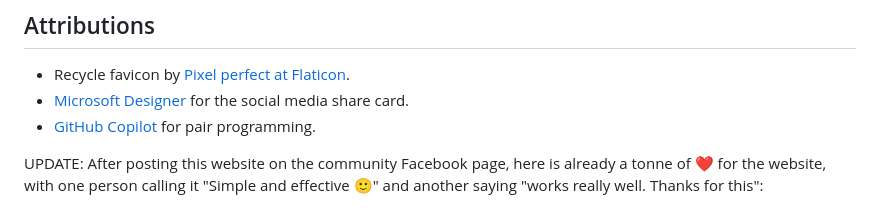
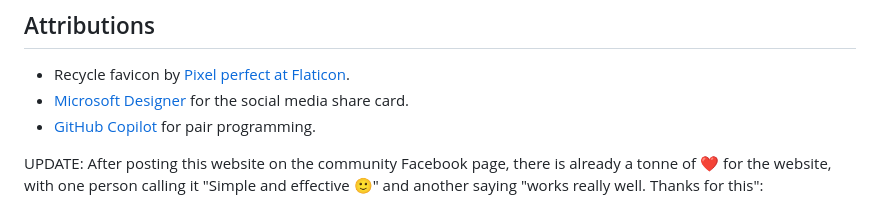
Before and after one commit to mishmanners/hard-rubbish-info-website, a Markdown page: README.md, the part around the change. Drawn GitHub-style.

Commit message:
Fix typo

```diff
--- a/README.md
+++ b/README.md
@@ -47,6 +47,6 @@ This project is licensed under the MIT License.
 - <a href="https://designer.microsoft.com/" target="blank">Microsoft Designer</a> for the social media share card.
 - <a href="https://copilot.github.com" target="blank">GitHub Copilot</a> for pair programming.
 
-UPDATE: After posting this website on the community Facebook page, here is already a tonne of :heart: for the website, with one person calling it "Simple and effective 🙂" and another saying "works really well. Thanks for this":
+UPDATE: After posting this website on the community Facebook page, there is already a tonne of :heart: for the website, with one person calling it "Simple and effective 🙂" and another saying "works really well. Thanks for this":
 
 ![image from Facebook saying "love this! well done It looks very useful and deserves to be well used everywhere"](image.png)
```
